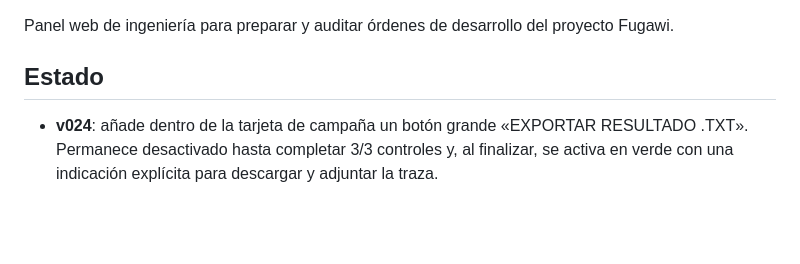
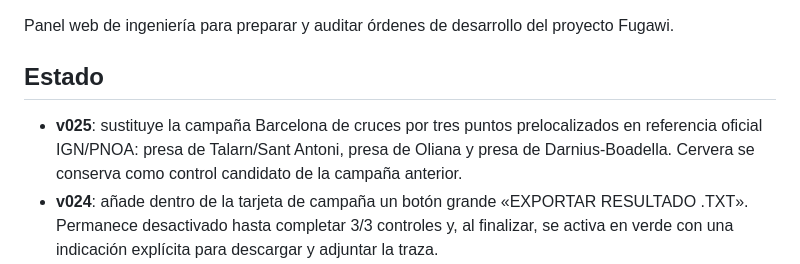
Before and after one commit to p92md87/Fugawi-Control-Web, a Markdown page: README.md, the part around the change. Rendered like a GitHub page; blank space fills up the shorter version.

Commit message:
Documenta campaña oficial Barcelona v025

```diff
--- a/README.md
+++ b/README.md
@@ -3,6 +3,7 @@
 Panel web de ingeniería para preparar y auditar órdenes de desarrollo del proyecto Fugawi.
 
 ## Estado
+- **v025**: sustituye la campaña Barcelona de cruces por tres puntos prelocalizados en referencia oficial IGN/PNOA: presa de Talarn/Sant Antoni, presa de Oliana y presa de Darnius-Boadella. Cervera se conserva como control candidato de la campaña anterior.
 - **v024**: añade dentro de la tarjeta de campaña un botón grande «EXPORTAR RESULTADO .TXT». Permanece desactivado hasta completar 3/3 controles y, al finalizar, se activa en verde con una indicación explícita para descargar y adjuntar la traza.
 - **v023**: añade un botón visible «Aceptar posición seleccionada» junto al mando rápido ±1 px. En campañas guiadas el botón cambia a «Aceptar BC-CL-001/002/003» y llama al mismo registro validado que el formulario inferior.
 - **v022**: limpia la interfaz Barcelona retirando las campañas obsoletas de 5 presas y 3 confluencias. La campaña vigente «3 cruces claros» muestra arriba un selector explícito 1/2/3 y añade un mando de flechas ±1 px junto al mapa para evitar desplazamientos largos por la página.
```
